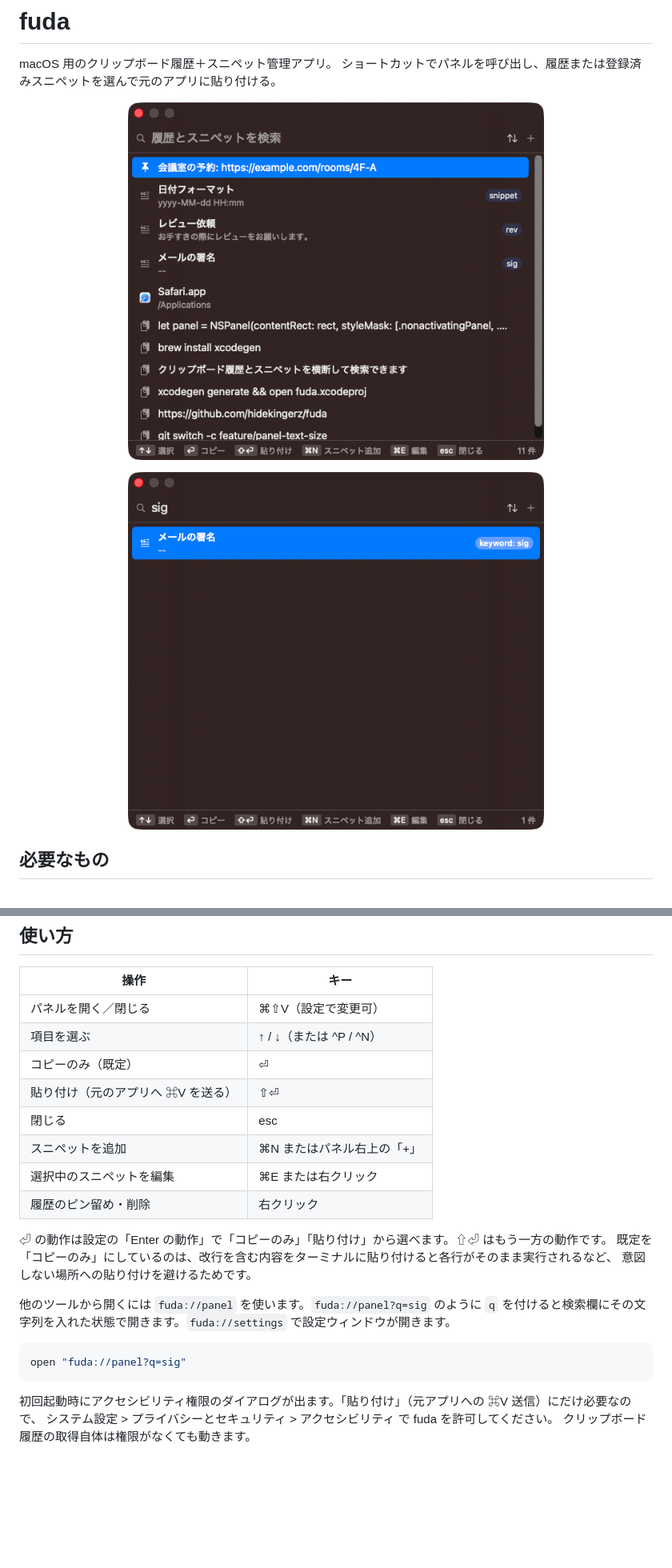
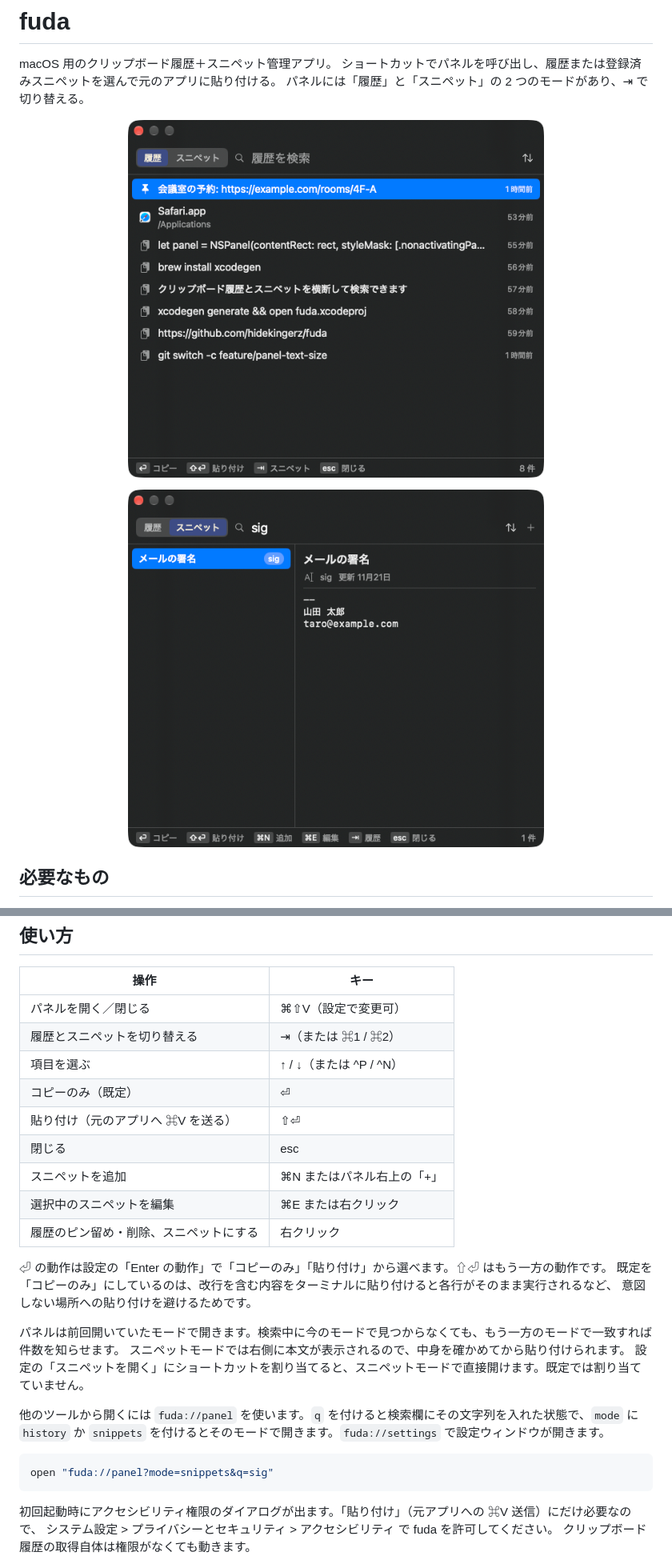
Before and after one commit to hidekingerz/fuda, a Markdown page: README.md, 2 parts joined by grey strips. Shown at 80% size. Rendered like a GitHub page; pictures changed too: docs/images/panel-search.png (deleted), docs/images/panel-snippets.png (added), docs/images/panel.png; blank space fills up the shorter version.

````diff
--- a/README.md
+++ b/README.md
@@ -2,5 +2,6 @@
 
 macOS 用のクリップボード履歴＋スニペット管理アプリ。
 ショートカットでパネルを呼び出し、履歴または登録済みスニペットを選んで元のアプリに貼り付ける。
+パネルには「履歴」と「スニペット」の 2 つのモードがあり、⇥ で切り替える。
 
 <p align="center">
@@ -8,7 +9,7 @@ macOS 用のクリップボード履歴＋スニペット管理アプリ。
 </p>
 
 <p align="center">
-  <img src="docs/images/panel-search.png" width="520" alt="検索欄に sig と入力し、キーワードが一致したスニペットが先頭に固定されている">
+  <img src="docs/images/panel-snippets.png" width="520" alt="スニペットモードのパネル。左にスニペットの一覧、右に選択中のスニペットの本文が表示されている">
 </p>
 
 ## 必要なもの
@@ -42,22 +43,27 @@ xcodebuild test -project fuda.xcodeproj -scheme fuda -destination 'platform=macO
 | 操作 | キー |
 |---|---|
 | パネルを開く／閉じる | ⌘⇧V（設定で変更可） |
+| 履歴とスニペットを切り替える | ⇥（または ⌘1 / ⌘2） |
 | 項目を選ぶ | ↑ / ↓（または ^P / ^N） |
 | コピーのみ（既定） | ⏎ |
 | 貼り付け（元のアプリへ ⌘V を送る） | ⇧⏎ |
 | 閉じる | esc |
 | スニペットを追加 | ⌘N またはパネル右上の「+」 |
 | 選択中のスニペットを編集 | ⌘E または右クリック |
-| 履歴のピン留め・削除 | 右クリック |
+| 履歴のピン留め・削除、スニペットにする | 右クリック |
 
 ⏎ の動作は設定の「Enter の動作」で「コピーのみ」「貼り付け」から選べます。⇧⏎ はもう一方の動作です。
 既定を「コピーのみ」にしているのは、改行を含む内容をターミナルに貼り付けると各行がそのまま実行されるなど、
 意図しない場所への貼り付けを避けるためです。
 
-他のツールから開くには `fuda://panel` を使います。`fuda://panel?q=sig` のように `q` を付けると検索欄にその文字列を入れた状態で開きます。`fuda://settings` で設定ウィンドウが開きます。
+パネルは前回開いていたモードで開きます。検索中に今のモードで見つからなくても、もう一方のモードで一致すれば件数を知らせます。
+スニペットモードでは右側に本文が表示されるので、中身を確かめてから貼り付けられます。
+設定の「スニペットを開く」にショートカットを割り当てると、スニペットモードで直接開けます。既定では割り当てていません。
+
+他のツールから開くには `fuda://panel` を使います。`q` を付けると検索欄にその文字列を入れた状態で、`mode` に `history` か `snippets` を付けるとそのモードで開きます。`fuda://settings` で設定ウィンドウが開きます。
 
 ```sh
-open "fuda://panel?q=sig"
+open "fuda://panel?mode=snippets&q=sig"
 ```
 
 初回起動時にアクセシビリティ権限のダイアログが出ます。「貼り付け」（元アプリへの ⌘V 送信）にだけ必要なので、
````
Also changed, not shown: other parts of README.md (+6 -2 lines), 11 other files.
